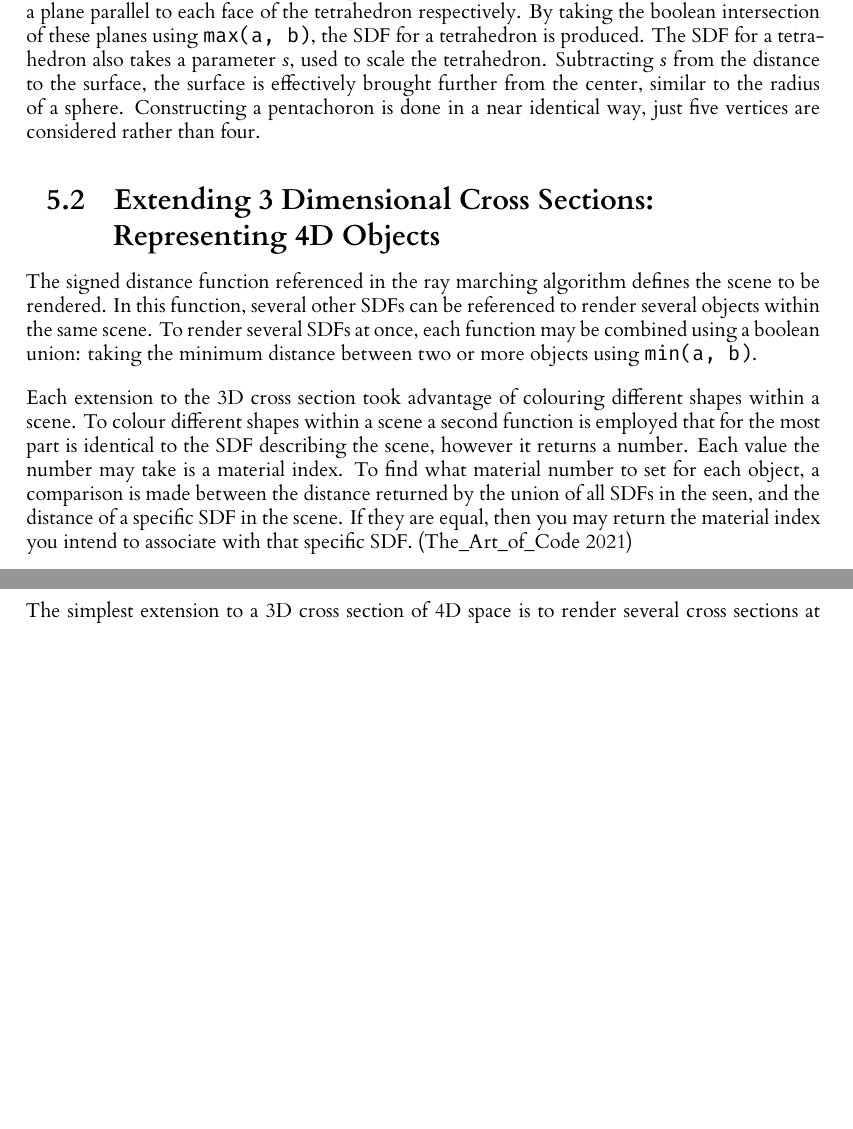
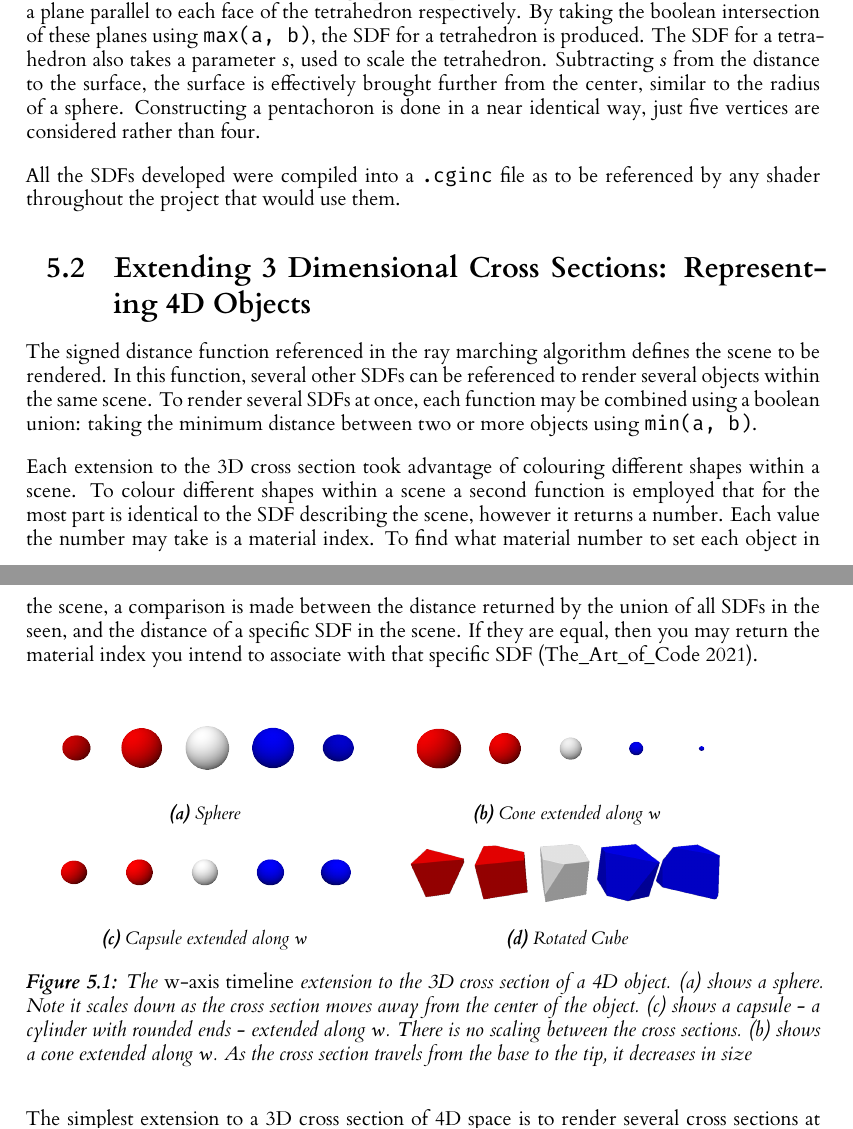
Before and after one commit to JoeSubbi/Investigation-into-4D-Shapes, a LaTeX thesis (dissertation/l4proj.tex): two parts of pages 23 and 24 of 39 before the commit and two parts of pages 23 and 24 of 41 after it, joined at a grey line, cut so that both start at the same text, the shorter picture padded with empty space. Compiled offline with XeLaTeX.

Commit message:
Explain 3/4 representations
timeline
multiview
onion skin

create figures for all reps - will move around later

Signed-off-by: JoeSubbi <joe.subbiani@gmail.com>

```diff
--- a/dissertation/l4proj.tex
+++ b/dissertation/l4proj.tex
@@ -564,16 +564,48 @@ The SDF of plane can be defined by its normal vector. For example, The SDF of a
 A tetrahedron is made up of 4 triangular faces, each opposing one of it's four vertices. The SDF for a tetrahedron can be defined by four vectors describing the normal of each face. These vector can actually be taken as the coordinates fo the four vertices making up the shape. Each of these vectors defines the SDF of a plane parallel to each face of the tetrahedron respectively. By taking the boolean intersection of these planes using \texttt{max(a, b)}, the SDF for a tetrahedron is produced.
 The SDF for a tetrahedron also takes a parameter $s$, used to scale the tetrahedron. Subtracting $s$ from the distance to the surface, the surface is effectively brought further from the center, similar to the radius of a sphere.
 Constructing a pentachoron is done in a near identical way, just five vertices are considered rather than four.
+\vskip 0.5em
+All the SDFs developed were compiled into a \texttt{.cginc} file as to be referenced by any shader throughout the project that would use them.
 
-\section{Extending 3 Dimensional Cross Sections: \\Representing 4D Objects}
+\section{Extending 3 Dimensional Cross Sections: Representing 4D Objects}
 
-%Each explanation must cover
-% - what it involves
-% - how it was rendered
-% - what it should assist with
-% - what it will not provide benefit with
-
+%Union
 The signed distance function referenced in the ray marching algorithm defines the scene to be rendered. In this function, several other SDFs can be referenced to render several objects within the same scene. To render several SDFs at once, each function may be combined using a boolean union: taking the minimum distance between two or more objects using \texttt{min(a, b)}.
 \vskip 0.5em
-Each extension to the 3D cross section took advantage of colouring different shapes within a scene. To colour different shapes within a scene a second function is employed that for the most part is identical to the SDF describing the scene, however it returns a number. Each value the number may take is a material index. To find what material number to set for each object, a comparison is made between the distance returned by the union of all SDFs in the seen, and the distance of a specific SDF in the scene. If they are equal, then you may return the material index you intend to associate with that specific SDF. \citep{the_art_of_code_setting_2021}
+%Texturing
+Each extension to the 3D cross section took advantage of colouring different shapes within a scene. To colour different shapes within a scene a second function is employed that for the most part is identical to the SDF describing the scene, however it returns a number. Each value the number may take is a material index. To find what material number to set each object in the scene, a comparison is made between the distance returned by the union of all SDFs in the seen, and the distance of a specific SDF in the scene. If they are equal, then you may return the material index you intend to associate with that specific SDF \citep{the_art_of_code_setting_2021}.
 \vskip 0.5em
+
+\begin{figure}[H]
+  \begin{subfigure}[b]{0.45\textwidth}
+    \includegraphics[width=\textwidth]{images/representations/timeline-sphere.png}
+    \caption{Sphere}
+    \label{fig:rep_timeline-sphere}
+  \end{subfigure}
+  %
+  \begin{subfigure}[b]{0.45\textwidth}
+    \includegraphics[width=\textwidth]{images/representations/timeline-cone.png}
+    \caption{Cone extended along $w$}
+    \label{fig:rep_timeline-cone}
+  \end{subfigure}
+  \\
+  \begin{subfigure}[b]{0.45\textwidth}
+    \includegraphics[width=\textwidth]{images/representations/timeline-capsule.png}
+    \caption{Capsule extended along $w$}
+    \label{fig:rep_timeline-capsule}
+  \end{subfigure}
+  %
+  \begin{subfigure}[b]{0.45\textwidth}
+    \includegraphics[width=\textwidth]{images/representations/timeline-cube.png}
+    \caption{Rotated Cube}
+    \label{fig:rep_timeline-cube}
+  \end{subfigure}
+  %
+  \caption{
+    The \emph{w-axis timeline} extension to the 3D cross section of a 4D object.
+    \subref{fig:rep_timeline-sphere} shows a sphere. Note it scales down as the cross section moves away from the center of the object.
+    \subref{fig:rep_timeline-capsule} shows a capsule - a cylinder with rounded ends - extended along $w$. There is no scaling between the cross sections.
+    \subref{fig:rep_timeline-cone} shows a cone extended along $w$. As the cross section travels from the base to the tip, it decreases in size
+    }
+  \label{fig:rep_timeline}
+\end{figure}
@@ -586 +619,2 @@ Given this representation provides more information about the geometry of an obj
+\vskip 0.5em
 
```
Also changed, not shown: dissertation/images/representations/multi-capsule.PNG (added), dissertation/images/representations/multi-cone.PNG (added), dissertation/images/representations/multi-penta.PNG (added), dissertation/images/representations/multi-sphere.PNG (added), dissertation/images/representations/onion-cone.PNG, dissertation/images/representations/onion-cube-2.PNG, dissertation/images/representations/onion-cube.PNG, dissertation/images/representations/onion-sphere.PNG, dissertation/images/representations/onion-torus-2.PNG, dissertation/images/representations/onion-torus.PNG, dissertation/images/representations/timeline-capsule.PNG (added), dissertation/images/representations/timeline-cone.PNG (added), dissertation/images/representations/timeline-cube.PNG (added), dissertation/images/representations/timeline-sphere.PNG (added), 1 more files.
